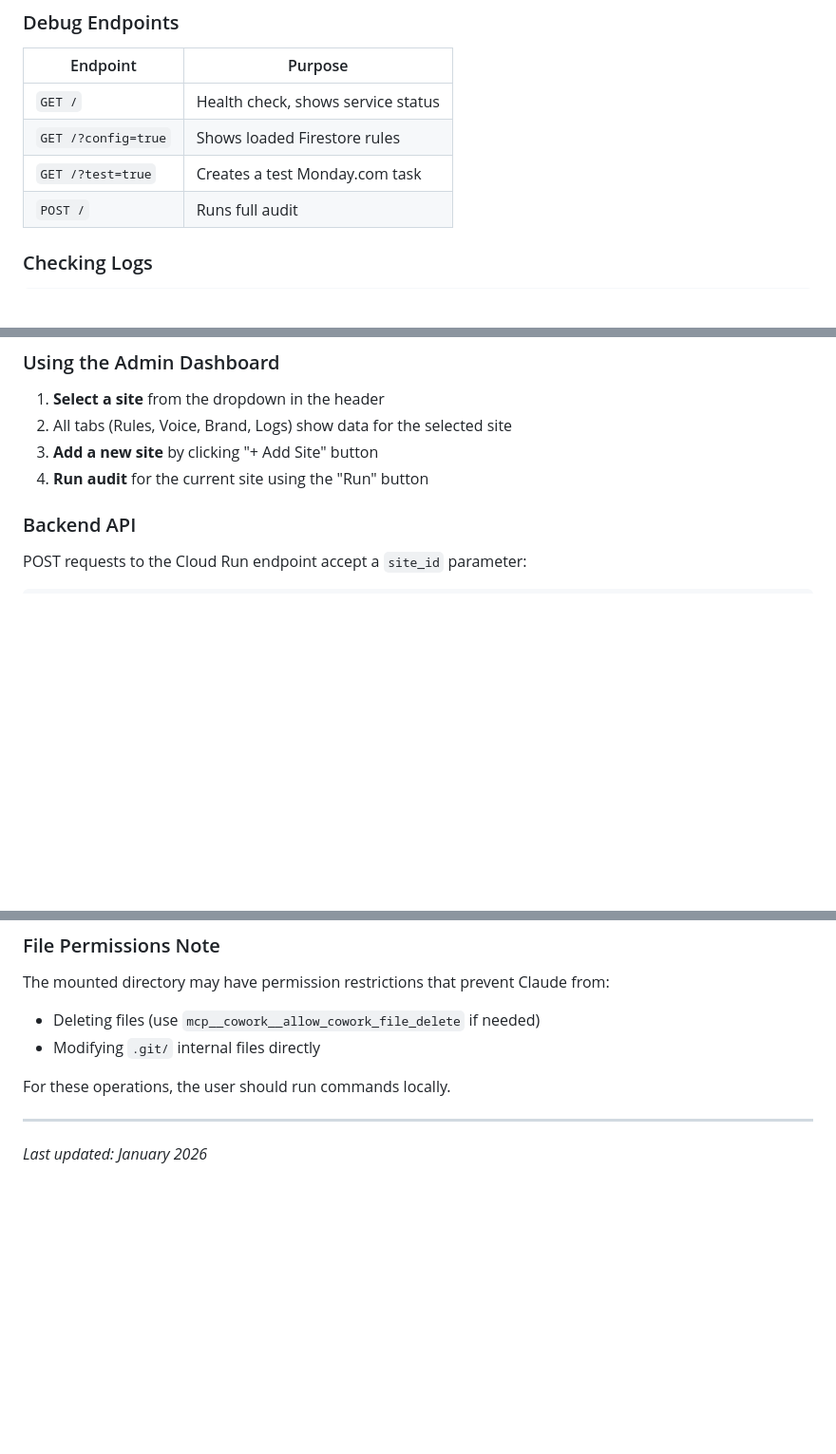
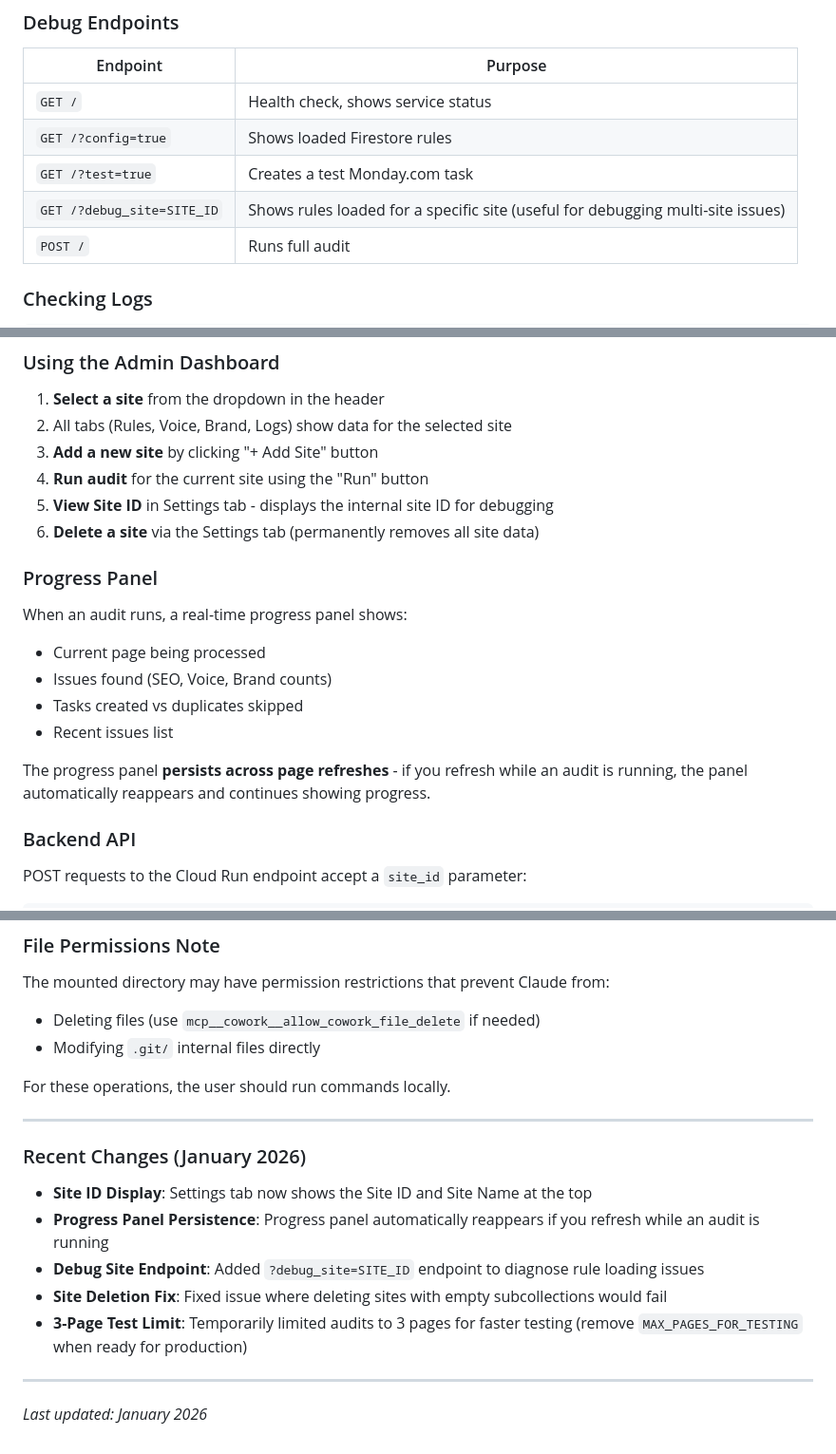
Before and after one commit to INHQInc/outrigger-seo-bot, a Markdown page: README.md, 3 parts joined by grey strips. Shown at 95% size. Drawn GitHub-style; blank space fills up the shorter version.

Commit message:
Update README with recent features and changes
- Added debug_site endpoint documentation
- Documented Site ID display in Settings
- Documented progress panel persistence
- Added Recent Changes section
- Updated admin dashboard usage instructions

Co-Authored-By: Claude Opus 4.5 <noreply@anthropic.com>

```diff
--- a/README.md
+++ b/README.md
@@ -540,6 +540,7 @@ curl -X POST https://outrigger-seo-audit-22338575803.us-central1.run.app/
 | `GET /` | Health check, shows service status |
 | `GET /?config=true` | Shows loaded Firestore rules |
 | `GET /?test=true` | Creates a test Monday.com task |
+| `GET /?debug_site=SITE_ID` | Shows rules loaded for a specific site (useful for debugging multi-site issues) |
 | `POST /` | Runs full audit |
 
 ### Checking Logs
@@ -728,6 +729,18 @@ The system supports managing multiple websites from a single deployment. Each si
 2. All tabs (Rules, Voice, Brand, Logs) show data for the selected site
 3. **Add a new site** by clicking "+ Add Site" button
 4. **Run audit** for the current site using the "Run" button
+5. **View Site ID** in Settings tab - displays the internal site ID for debugging
+6. **Delete a site** via the Settings tab (permanently removes all site data)
+
+### Progress Panel
+
+When an audit runs, a real-time progress panel shows:
+- Current page being processed
+- Issues found (SEO, Voice, Brand counts)
+- Tasks created vs duplicates skipped
+- Recent issues list
+
+The progress panel **persists across page refreshes** - if you refresh while an audit is running, the panel automatically reappears and continues showing progress.
 
 ### Backend API
 
@@ -871,4 +884,14 @@ For these operations, the user should run commands locally.
 
 ---
 
+### Recent Changes (January 2026)
+
+- **Site ID Display**: Settings tab now shows the Site ID and Site Name at the top
+- **Progress Panel Persistence**: Progress panel automatically reappears if you refresh while an audit is running
+- **Debug Site Endpoint**: Added `?debug_site=SITE_ID` endpoint to diagnose rule loading issues
+- **Site Deletion Fix**: Fixed issue where deleting sites with empty subcollections would fail
+- **3-Page Test Limit**: Temporarily limited audits to 3 pages for faster testing (remove `MAX_PAGES_FOR_TESTING` when ready for production)
+
+---
+
 *Last updated: January 2026*
```
